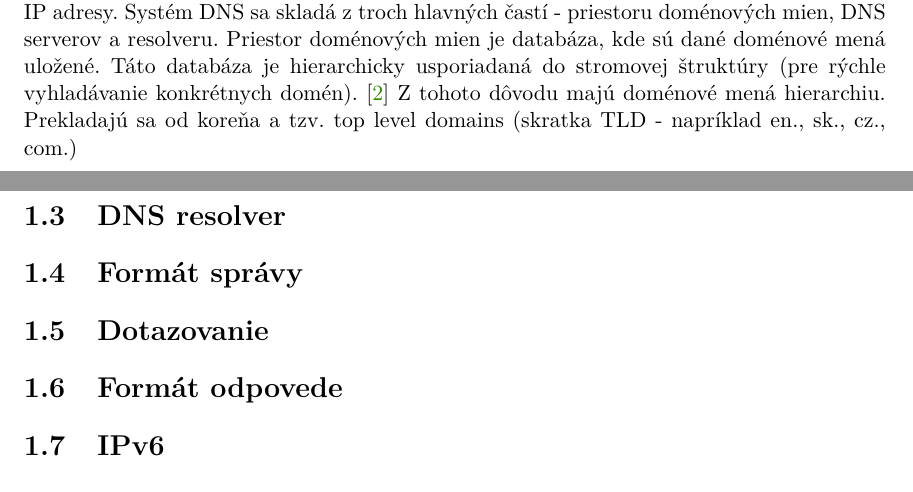
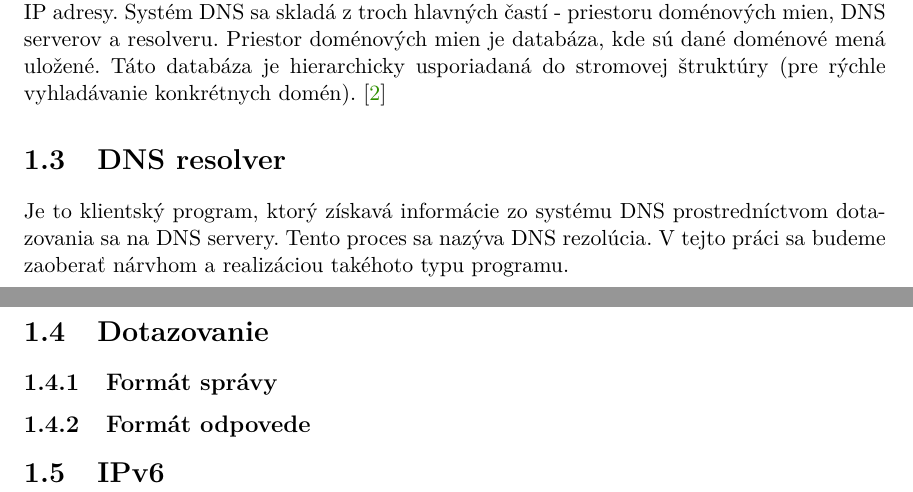
Before and after one commit to andrewp-dot/DNS-resolver, a LaTeX thesis (doc/sablona2022/manual.tex, which reads doc/sablona2022/projekt-01-kapitoly-chapters.tex): two parts of pages 3 and 4 of 8, joined at a grey line, cut so that both start at the same text. Compiled offline with pdfLaTeX.

Commit message:
dns resolver begin

```diff
--- a/doc/sablona2022/projekt-01-kapitoly-chapters.tex
+++ b/doc/sablona2022/projekt-01-kapitoly-chapters.tex
@@ -31,28 +31,23 @@ na internete a administratívnych organizáciach. \cite{rfc1035}
 Základnou úlohou služby DNS je mapovanie doménových adries (tzv. doménových mien) na IP adresy.
 Systém DNS sa skladá z troch hlavných častí - priestoru doménových mien, DNS serverov a resolveru. Priestor doménových mien je databáza, kde sú dané doménové mená uložené.
 Táto databáza je hierarchicky usporiadaná do stromovej štruktúry (pre rýchle vyhladávanie konkrétnych domén). \cite{Matoušek}
-Z tohoto dôvodu majú doménové mená hierarchiu. Prekladajú sa od koreňa a tzv. top level domains (skratka TLD - napríklad en., sk., cz., com.)
-
-
 
 \section{DNS resolver}
 \label{DNS resolver}
+Je to klientský program, ktorý získavá informácie zo systému DNS prostredníctvom dotazovania sa na DNS servery. Tento proces sa nazýva DNS rezolúcia.
+V tejto práci sa budeme zaoberať nárvhom a realizáciou takéhoto typu programu.
 
+\section{Dotazovanie}
+\label{Dotazovanie}
 
-
-
-
-
-\section{Formát správy}
+\subsection{Formát správy}
 \label{Formát správy}
 
 % \subsection{QCLASS}
 
-\section{Dotazovanie}
-\label{Dotazovanie}
 
 
-\section{Formát odpovede}
+\subsection{Formát odpovede}
 
 \section{IPv6}
 
```
Also changed, not shown: doc/sablona2022/manual.pdf, 7 other files.
